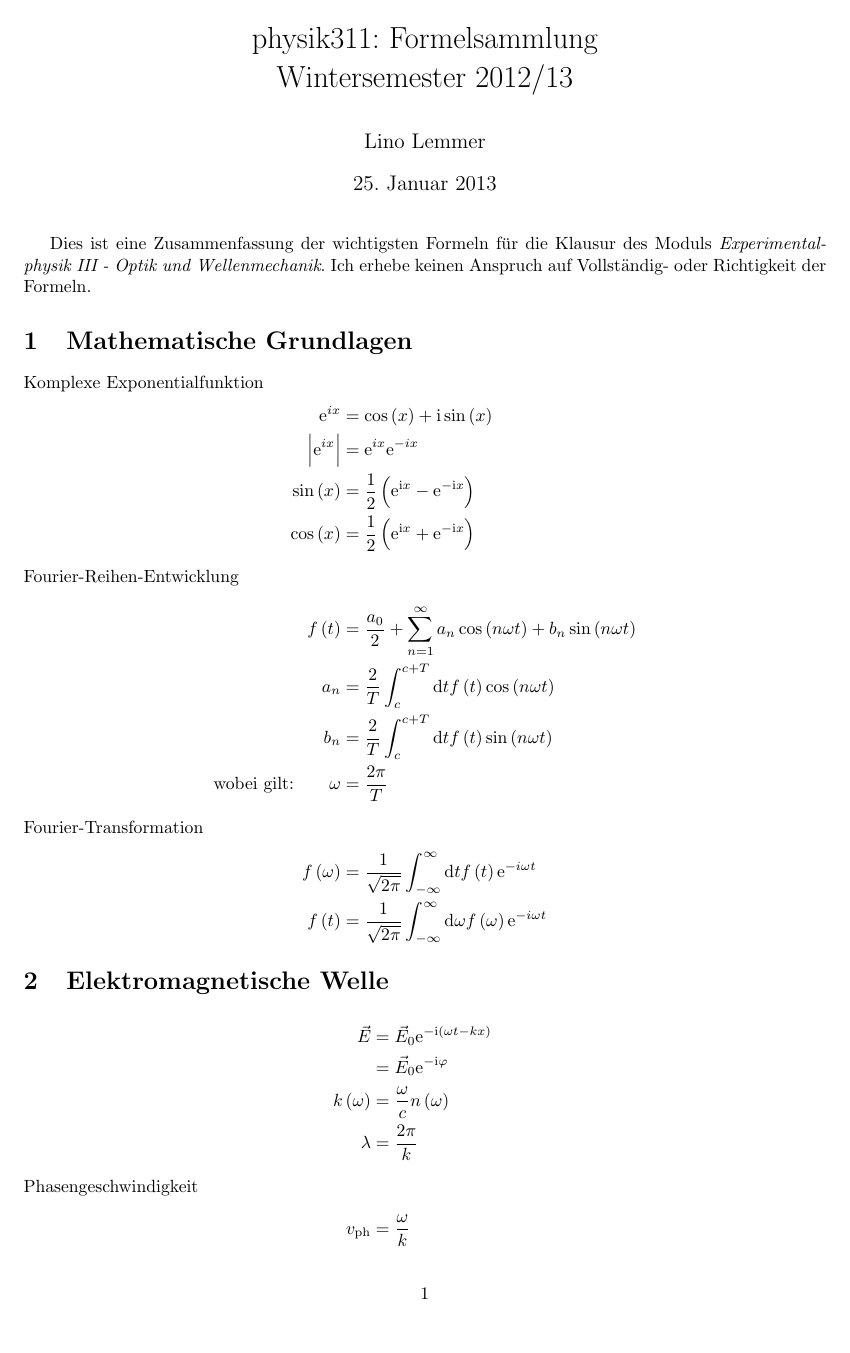
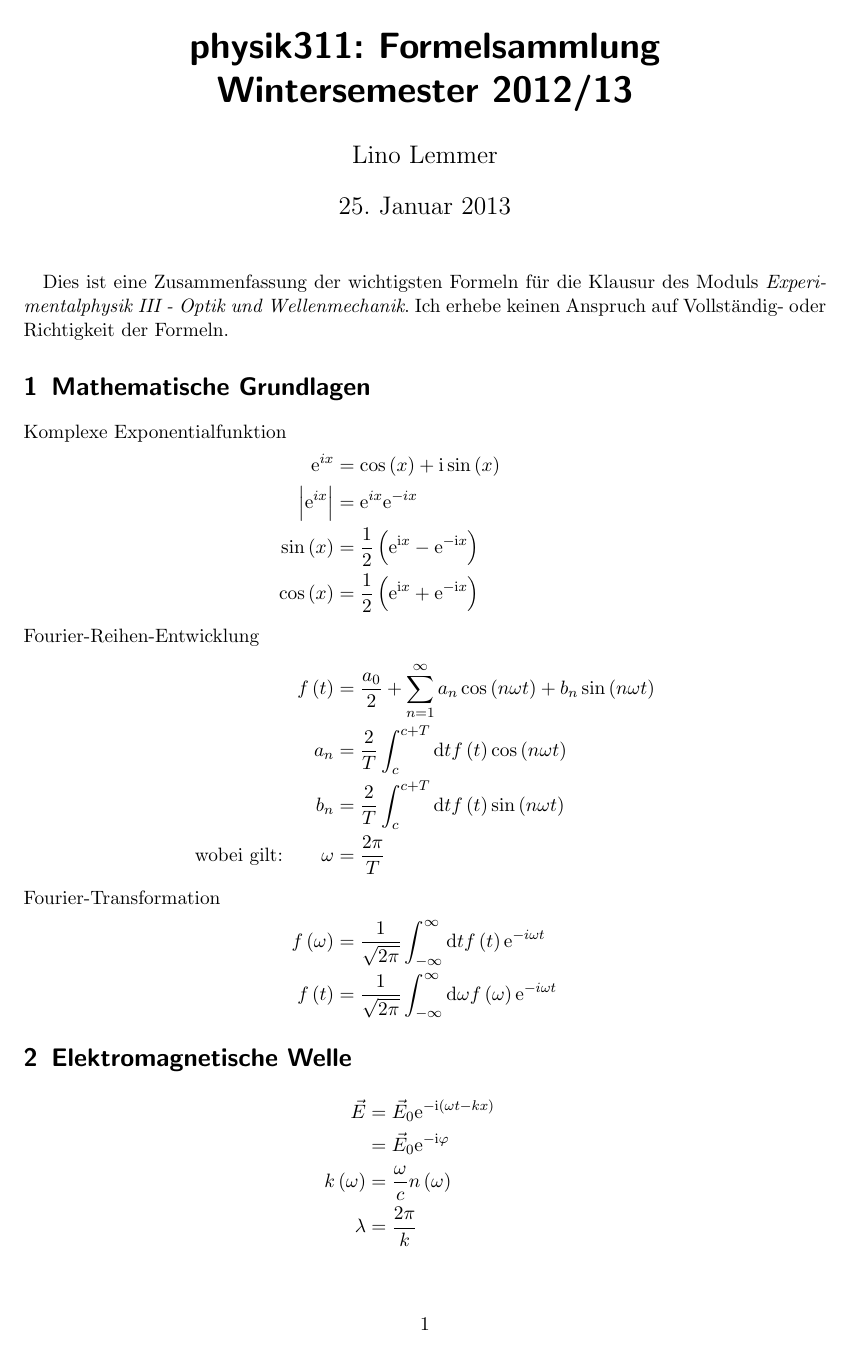
Before and after one commit to lino-lemmer/physik311_formelsammlung, a LaTeX document (Formelsammlung.tex, which reads header.tex): page 1 of 8 before the commit and page 1 of 9 after it. Compiled offline with pdfLaTeX.

Commit message:
article -> scrartcl

```diff
--- a/header.tex
+++ b/header.tex
@@ -1,4 +1,4 @@
-\documentclass{article}
+\documentclass{scrartcl}
 \usepackage[ngerman]{babel}
 \usepackage{paralist}
 \usepackage{amsmath}
```
